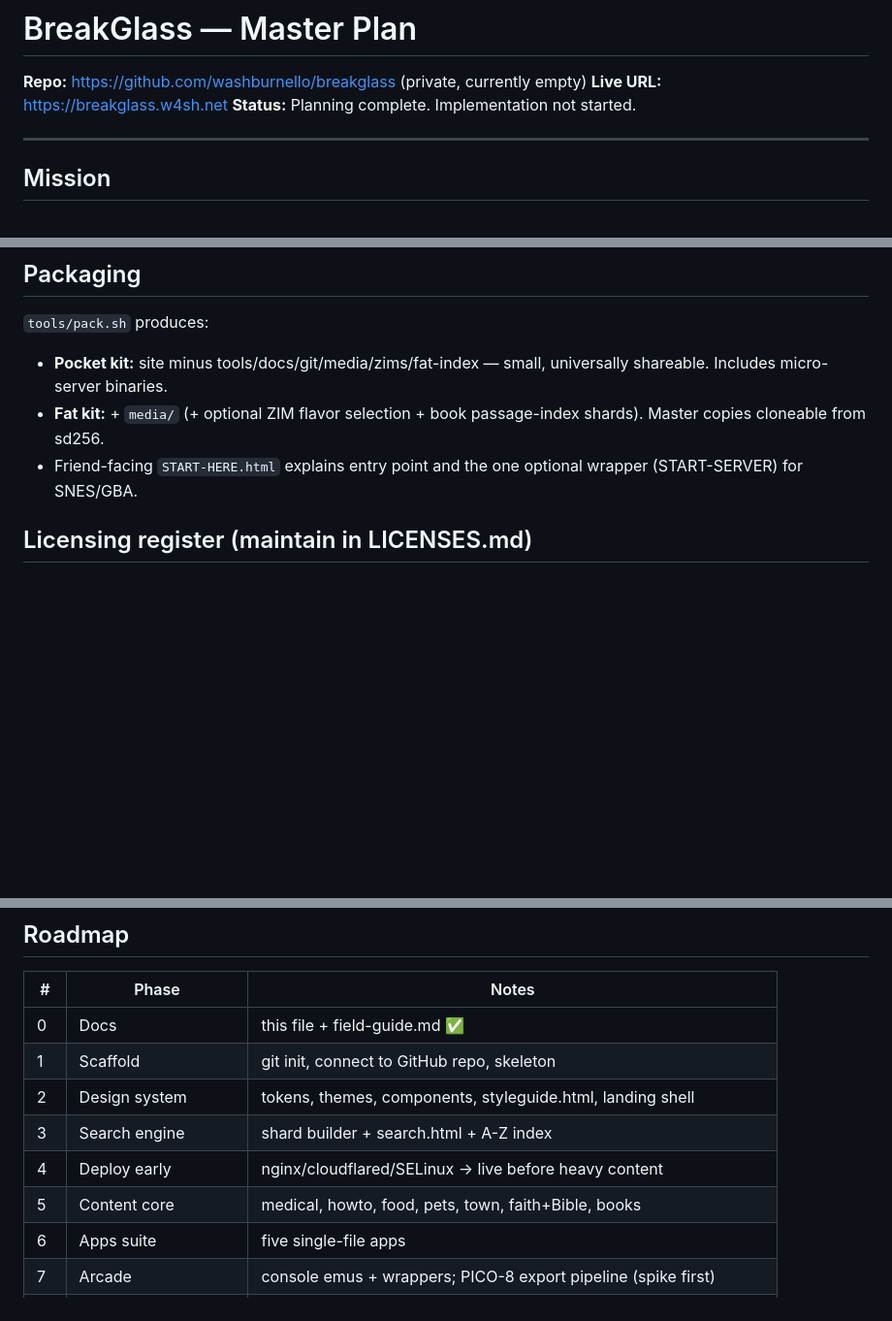
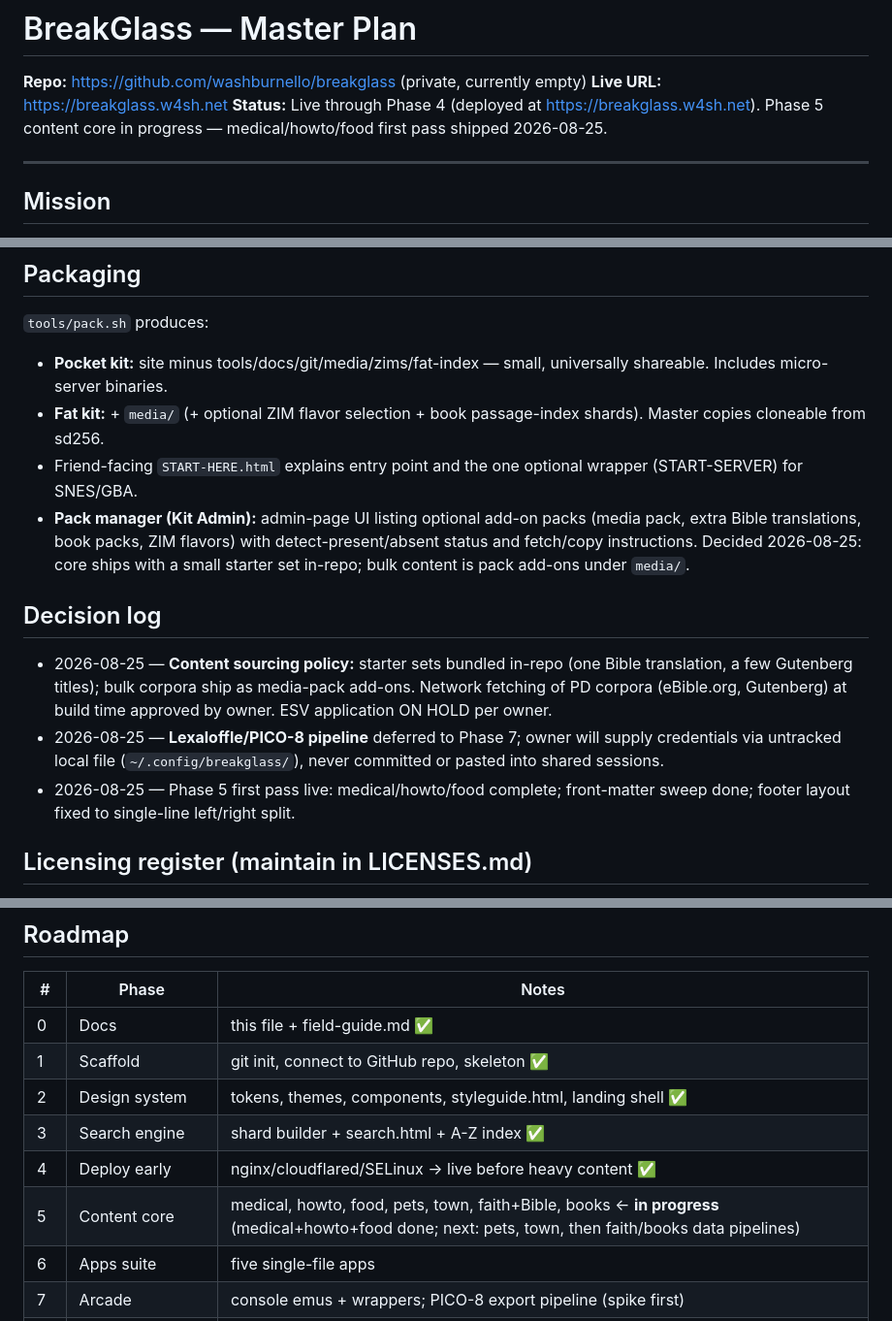
Before and after one commit to washburnello/breakglass, a Markdown page: plan.md, 3 parts joined by grey strips. Shown at 97% size. GitHub-like rendering; blank space fills up the shorter version.

Commit message:
Plan: decision log (starter-set sourcing, pack manager, ESV hold, Lexaloffle handling)

```diff
--- a/plan.md
+++ b/plan.md
@@ -2,7 +2,7 @@
 
 **Repo:** https://github.com/washburnello/breakglass (private, currently empty)
 **Live URL:** https://breakglass.w4sh.net
-**Status:** Planning complete. Implementation not started.
+**Status:** Live through Phase 4 (deployed at https://breakglass.w4sh.net). Phase 5 content core in progress — medical/howto/food first pass shipped 2026-08-25.
 
 ---
 
@@ -253,6 +253,24 @@ bundled. Survipedia is structural inspiration only (CC BY-NC-ND, no reuse).
   shards). Master copies cloneable from sd256.
 - Friend-facing `START-HERE.html` explains entry point and the one optional
   wrapper (START-SERVER) for SNES/GBA.
+- **Pack manager (Kit Admin):** admin-page UI listing optional add-on packs
+  (media pack, extra Bible translations, book packs, ZIM flavors) with
+  detect-present/absent status and fetch/copy instructions. Decided
+  2026-08-25: core ships with a small starter set in-repo; bulk content is
+  pack add-ons under `media/`.
+
+## Decision log
+
+- 2026-08-25 — **Content sourcing policy:** starter sets bundled in-repo
+  (one Bible translation, a few Gutenberg titles); bulk corpora ship as
+  media-pack add-ons. Network fetching of PD corpora (eBible.org, Gutenberg)
+  at build time approved by owner. ESV application ON HOLD per owner.
+- 2026-08-25 — **Lexaloffle/PICO-8 pipeline** deferred to Phase 7; owner will
+  supply credentials via untracked local file (`~/.config/breakglass/`),
+  never committed or pasted into shared sessions.
+- 2026-08-25 — Phase 5 first pass live: medical/howto/food complete;
+  front-matter sweep done; footer layout fixed to single-line
+  left/right split.
 
 ## Licensing register (maintain in LICENSES.md)
 
@@ -269,11 +287,11 @@ attribution block.
 | # | Phase | Notes |
 |---|---|---|
 | 0 | Docs | this file + field-guide.md ✅ |
-| 1 | Scaffold | git init, connect to GitHub repo, skeleton |
-| 2 | Design system | tokens, themes, components, styleguide.html, landing shell |
-| 3 | Search engine | shard builder + search.html + A-Z index |
-| 4 | Deploy early | nginx/cloudflared/SELinux → live before heavy content |
-| 5 | Content core | medical, howto, food, pets, town, faith+Bible, books |
+| 1 | Scaffold | git init, connect to GitHub repo, skeleton ✅ |
+| 2 | Design system | tokens, themes, components, styleguide.html, landing shell ✅ |
+| 3 | Search engine | shard builder + search.html + A-Z index ✅ |
+| 4 | Deploy early | nginx/cloudflared/SELinux → live before heavy content ✅ |
+| 5 | Content core | medical, howto, food, pets, town, faith+Bible, books ← **in progress** (medical+howto+food done; next: pets, town, then faith/books data pipelines) |
 | 6 | Apps suite | five single-file apps |
 | 7 | Arcade | console emus + wrappers; PICO-8 export pipeline (spike first) |
 | 8 | ZIM vault (tb01) | ZIM downloads into tb01 vault/, kiwix-serve, embedded-reader spike |
```
